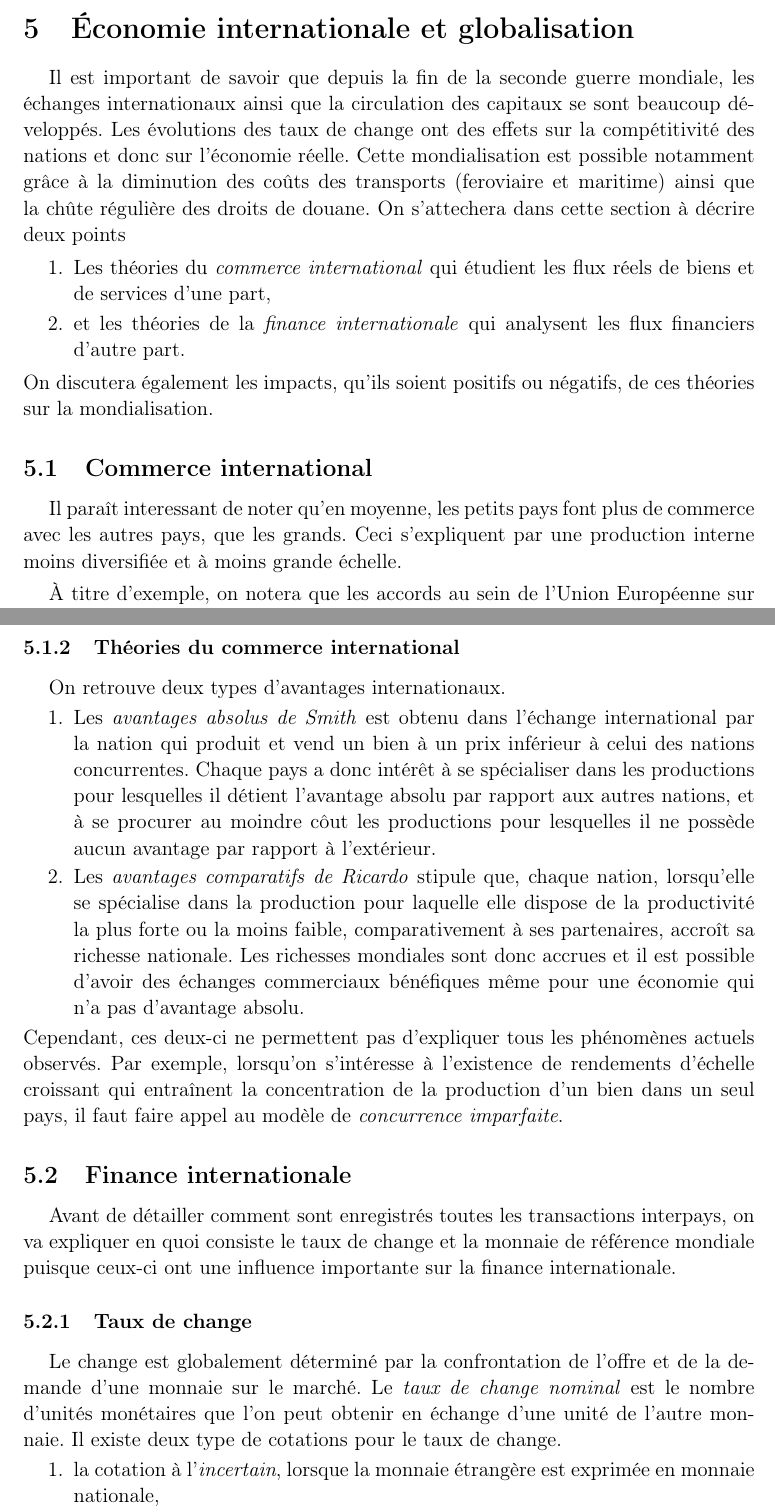
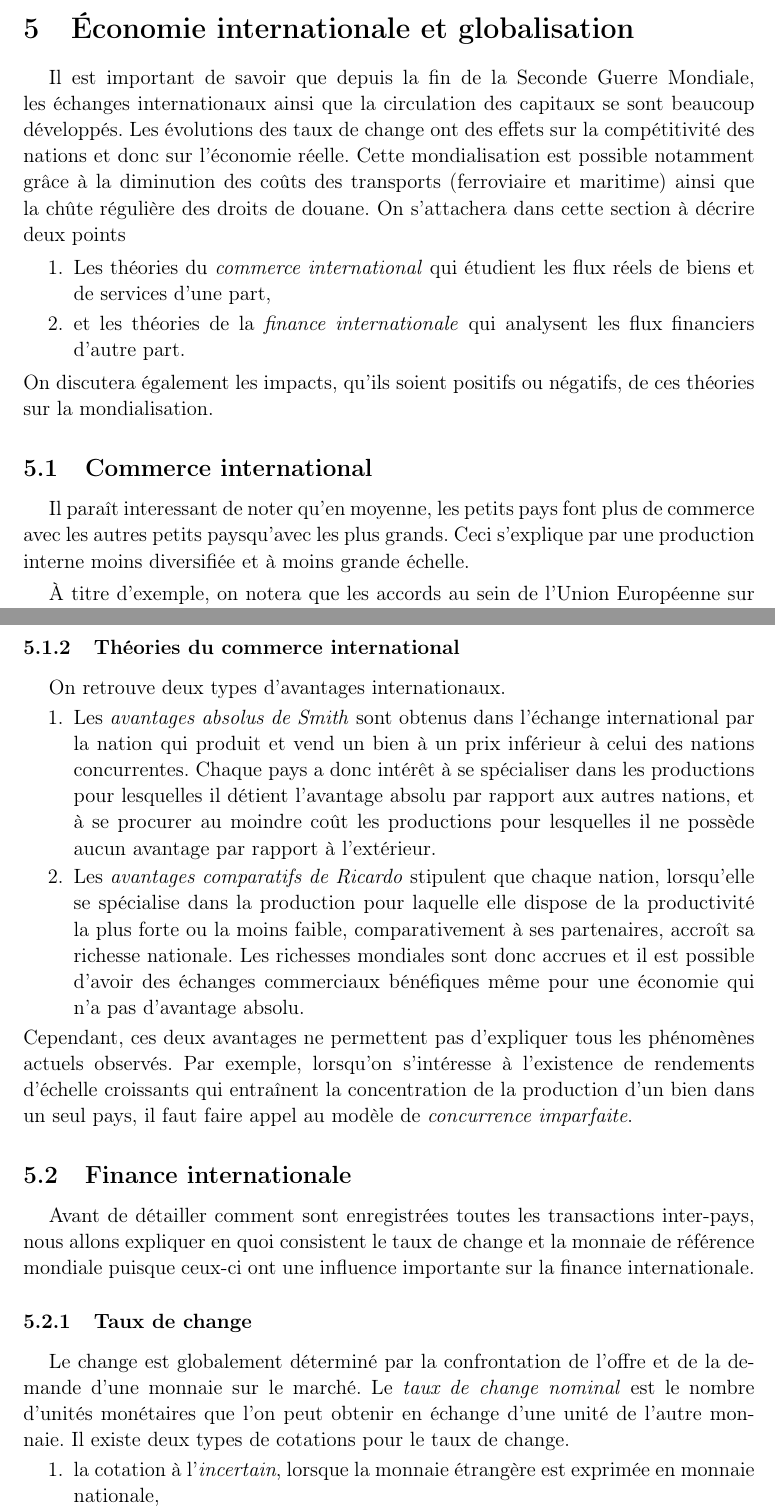
Before and after one commit to mbataillou/economy, a LaTeX document (synthese_eco.tex, which reads src/chapter5.tex): two parts of pages 24 and 25 of 26, joined at a grey line, cut so that both start at the same text. Compiled offline with pdfLaTeX.

Commit message:
fixed typos in chapter5.tex

```diff
--- a/src/chapter5.tex
+++ b/src/chapter5.tex
@@ -1,15 +1,15 @@
 \section{Économie internationale et globalisation} % (fold)
 \label{sec:economie_internationale_et_globalisation}
 
-Il est important de savoir que depuis la fin de la seconde guerre mondiale,
+Il est important de savoir que depuis la fin de la Seconde Guerre Mondiale,
 les échanges internationaux ainsi que la circulation des capitaux se
 sont beaucoup développés.
 Les évolutions des taux de change ont des effets sur la compétitivité
 des nations et donc sur l'économie réelle.
 Cette mondialisation est possible notamment grâce à la diminution
-des coûts des transports (feroviaire et maritime)
+des coûts des transports (ferroviaire et maritime)
 ainsi que la chûte régulière des droits de douane.
-On s'attechera dans cette section à décrire deux points
+On s'attachera dans cette section à décrire deux points
 \begin{enumerate}
   \item Les théories du \emph{commerce international} qui étudient les flux réels de biens
   et de services d'une part,
@@ -22,8 +22,8 @@ de ces théories sur la mondialisation.
 \subsection{Commerce international} % (fold)
 \label{sub:commerce_international}
 Il paraît interessant de noter qu'en moyenne, les petits pays font plus
-de commerce avec les autres pays, que les grands.
-Ceci s'expliquent par une production interne moins diversifiée
+de commerce avec les autres petits paysqu'avec les plus grands.
+Ceci s'explique par une production interne moins diversifiée
 et à moins grande échelle.
 
 À titre d'exemple, on notera que les accords au sein de l'Union Européenne
@@ -63,32 +63,32 @@ On retrouve ensuite deux \textbf{interdictions} qui viennent compléter ces troi
 % TODO expliquer ce que sont les deux avantages
 On retrouve deux types d'avantages internationaux.
 \begin{enumerate}
-  \item Les \emph{avantages absolus de Smith} est obtenu dans l'échange
+  \item Les \emph{avantages absolus de Smith} sont obtenus dans l'échange
   international par la nation qui produit et vend un bien à un prix inférieur
   à celui des nations concurrentes.
   Chaque pays a donc intérêt à se spécialiser dans les productions pour lesquelles
   il détient l'avantage absolu par rapport aux autres nations,
-  et à se procurer au moindre côut les productions pour lesquelles
+  et à se procurer au moindre coût les productions pour lesquelles
   il ne possède aucun avantage par rapport à l'extérieur.
-  \item Les \emph{avantages comparatifs de Ricardo} stipule que, chaque nation,
+  \item Les \emph{avantages comparatifs de Ricardo} stipulent que chaque nation,
   lorsqu'elle se spécialise dans la production pour laquelle elle dispose de la
   productivité la plus forte ou la moins faible, comparativement à ses partenaires,
   accroît sa richesse nationale. Les richesses mondiales sont donc accrues
   et il est possible d'avoir des échanges commerciaux bénéfiques même pour
   une économie qui n'a pas d'avantage absolu.
 \end{enumerate}
-Cependant, ces deux-ci ne permettent pas d'expliquer tous les phénomènes
+Cependant, ces deux avantages ne permettent pas d'expliquer tous les phénomènes
 actuels observés.
 Par exemple, lorsqu'on s'intéresse à l'existence de rendements d'échelle
-croissant qui entraînent la concentration de la production d'un bien
+croissants qui entraînent la concentration de la production d'un bien
 dans un seul pays, il faut faire appel au modèle de \emph{concurrence imparfaite}.
 
 % subsubsection theories_du_commerce_international (end)
 
 \subsection{Finance internationale} % (fold)
 \label{sub:finance_internationale}
-Avant de détailler comment sont enregistrés toutes les transactions interpays,
-on va expliquer en quoi consiste le taux de change et la monnaie de référence mondiale
+Avant de détailler comment sont enregistrées toutes les transactions inter-pays,
+nous allons expliquer en quoi consistent le taux de change et la monnaie de référence mondiale
 puisque ceux-ci ont une influence importante sur la finance internationale.
 
 \subsubsection{Taux de change} % (fold)
@@ -97,7 +97,7 @@ Le change est globalement déterminé par la confrontation de l'offre et
 de la demande d'une monnaie sur le marché.
 Le \emph{taux de change nominal} est le nombre d'unités monétaires que l'on
 peut obtenir en échange d'une unité de l'autre monnaie.
-Il existe deux type de cotations pour le taux de change.
+Il existe deux types de cotations pour le taux de change.
 \begin{enumerate}
   \item la cotation à l'\emph{incertain}, lorsque la monnaie étrangère
   est exprimée en monnaie nationale, %(ex. 1 = 0.7\euro)
```
Also changed, not shown: src/chapter5.tex (10 more changed lines).
